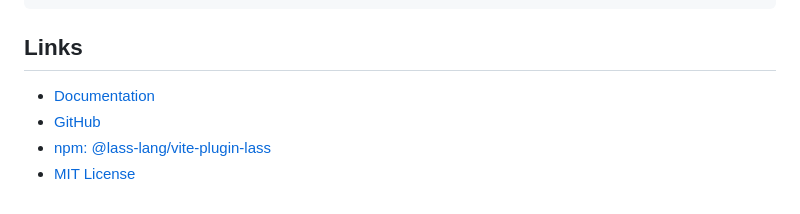
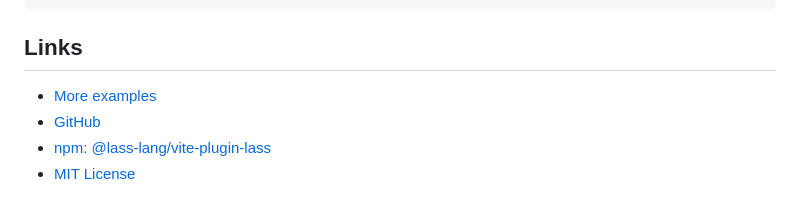
Before and after one commit to lass-lang/lass-lang.github.io, a Markdown page: README.md, the part around the change. Drawn GitHub-style.

Commit message:
fix: replace docs link with examples link in README

```diff
--- a/README.md
+++ b/README.md
@@ -117,7 +117,7 @@ export default defineConfig({
 
 ## Links
 
-- [Documentation](/getting-started/)
+- [More examples](examples/)
 - [GitHub](https://github.com/lass-lang)
 - [npm: @lass-lang/vite-plugin-lass](https://www.npmjs.com/package/@lass-lang/vite-plugin-lass)
 - [MIT License](https://github.com/lass-lang/vite-plugin-lass/blob/main/LICENSE)
```
